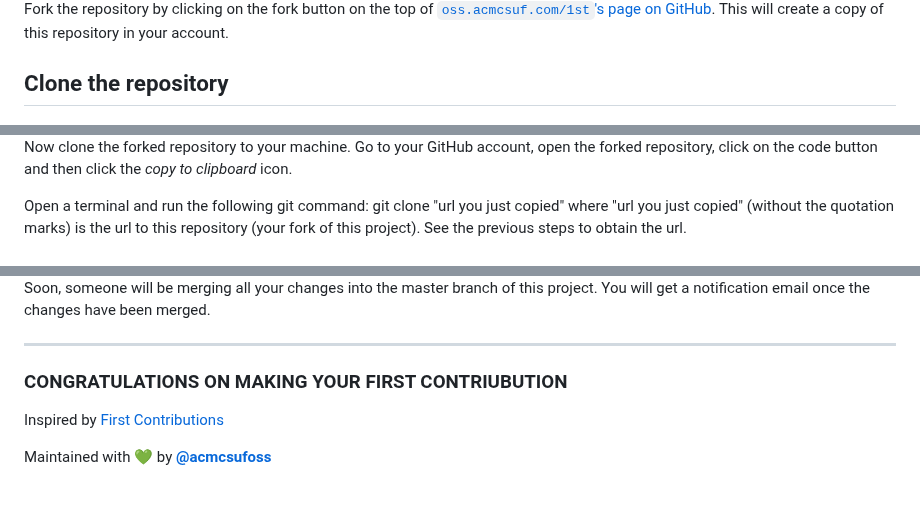
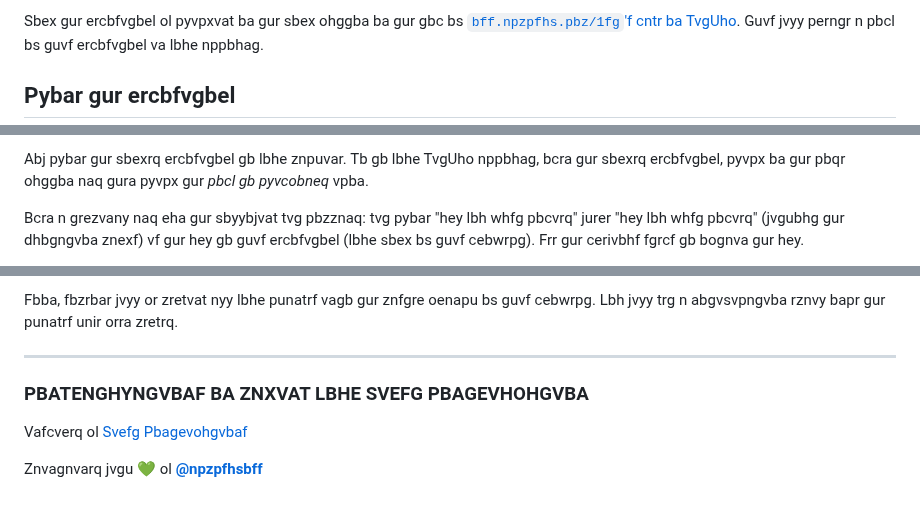
Before and after one commit to acmcsufoss/1st, a Markdown page: README.md, 3 parts joined by grey strips. GitHub-like rendering.

Commit message:
rot13 the README !govim!

```diff
--- a/README.md
+++ b/README.md
@@ -21,7 +21,7 @@ events, meet new people, and get involved with the community!
 
-Fork the repository by clicking on the fork button on the top of
-[`oss.acmcsuf.com/1st`'s page on GitHub](https://github.com/acmcsufoss/1st).
-This will create a copy of this repository in your account.
+Sbex gur ercbfvgbel ol pyvpxvat ba gur sbex ohggba ba gur gbc bs
+[`bff.npzpfhs.pbz/1fg`'f cntr ba TvgUho](uggcf://tvguho.pbz/npzpfhsbff/1fg).
+Guvf jvyy perngr n pbcl bs guvf ercbfvgbel va lbhe nppbhag.
 
-## Clone the repository
+## Pybar gur ercbfvgbel
 
@@ -29,10 +29,10 @@ This will create a copy of this repository in your account.
 
-Now clone the forked repository to your machine. Go to your GitHub account, open
-the forked repository, click on the code button and then click the _copy to
-clipboard_ icon.
+Abj pybar gur sbexrq ercbfvgbel gb lbhe znpuvar. Tb gb lbhe TvgUho nppbhag, bcra
+gur sbexrq ercbfvgbel, pyvpx ba gur pbqr ohggba naq gura pyvpx gur _pbcl gb
+pyvcobneq_ vpba.
 
-Open a terminal and run the following git command: git clone "url you just
-copied" where "url you just copied" (without the quotation marks) is the url to
-this repository (your fork of this project). See the previous steps to obtain
-the url.
+Bcra n grezvany naq eha gur sbyybjvat tvg pbzznaq: tvg pybar "hey lbh whfg
+pbcvrq" jurer "hey lbh whfg pbcvrq" (jvgubhg gur dhbgngvba znexf) vf gur hey gb
+guvf ercbfvgbel (lbhe sbex bs guvf cebwrpg). Frr gur cerivbhf fgrcf gb bognva
+gur hey.
 
@@ -106,12 +106,12 @@ Now submit the pull request.
 
-Soon, someone will be merging all your changes into the master branch of this
-project. You will get a notification email once the changes have been merged.
+Fbba, fbzrbar jvyy or zretvat nyy lbhe punatrf vagb gur znfgre oenapu bs guvf
+cebwrpg. Lbh jvyy trg n abgvsvpngvba rznvy bapr gur punatrf unir orra zretrq.
 
 ---
 
-### CONGRATULATIONS ON MAKING YOUR FIRST CONTRIUBUTION
+### PBATENGHYNGVBAF BA ZNXVAT LBHE SVEFG PBAGEVHOHGVBA
 
-Inspired by
-[First Contributions](https://github.com/firstcontributions/first-contributions#readme)
+Vafcverq ol
+[Svefg Pbagevohgvbaf](uggcf://tvguho.pbz/svefgpbagevohgvbaf/svefg-pbagevohgvbaf#ernqzr)
 
-Maintained with 💚 by [**@acmcsufoss**](https://github.com/acmcsufoss)
+Znvagnvarq jvgu 💚 ol [**@npzpfhsbff**](uggcf://tvguho.pbz/npzpfhsbff)
```
Also changed, not shown: other parts of README.md (+52 -52 lines).
